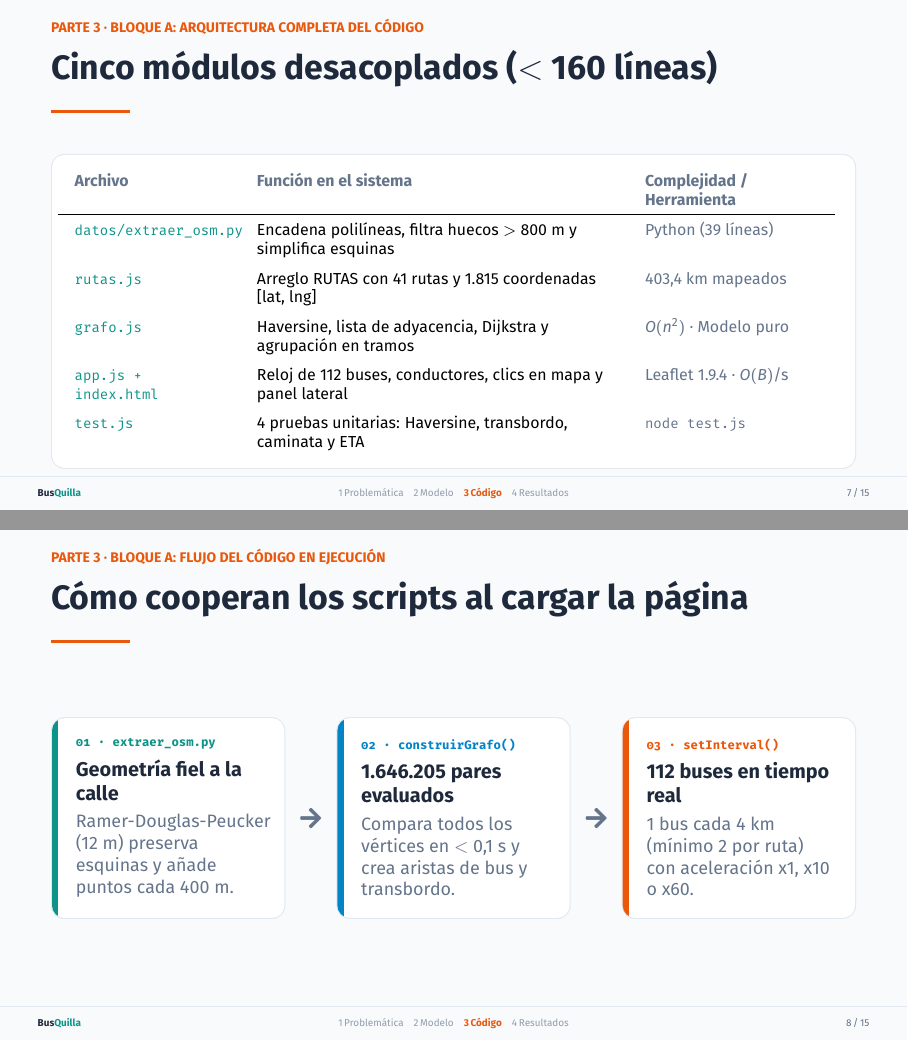
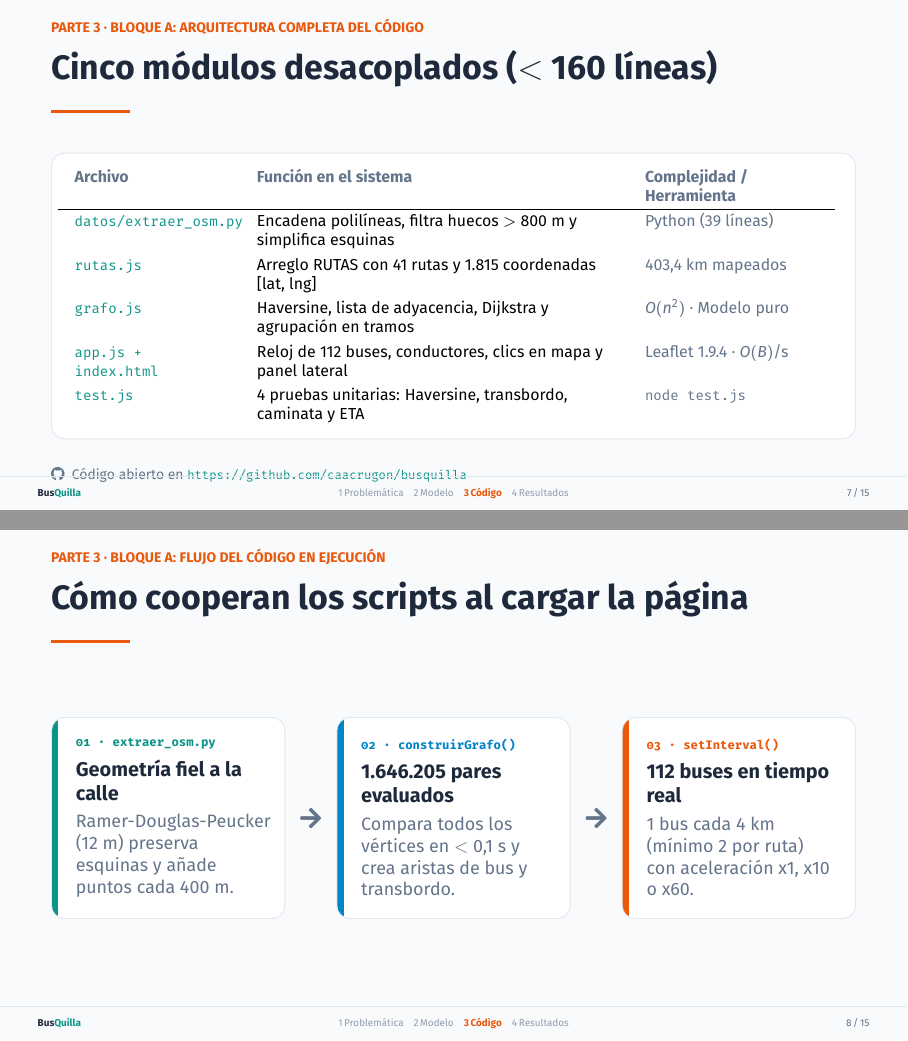
Before and after one commit to caacrugon/busquilla, LaTeX slides (docs/BusQuilla.tex): pages 7 and 8 of 15, joined at a grey line. Compiled offline with pdfLaTeX.

Commit message:
Agrega el enlace al repositorio de GitHub en el documento y la presentación
Generated with [Devin](https://devin.ai)

Co-Authored-By: Devin <158243242+devin-ai-integration[bot]@users.noreply.github.com>

```diff
--- a/docs/BusQuilla.tex
+++ b/docs/BusQuilla.tex
@@ -165,7 +165,7 @@
 \begin{frame}{Cinco módulos desacoplados ($<$ 160 líneas)}{PARTE 3 · BLOQUE A: ARQUITECTURA COMPLETA DEL CÓDIGO}
 \vfill
 \begin{plaincard}[left=0mm,right=0mm,top=1mm,bottom=1mm]
-\renewcommand\arraystretch{1.55}\footnotesize
+\renewcommand\arraystretch{1.3}\footnotesize
 \begin{tabular}{@{\hspace{3mm}}>{\raggedright\arraybackslash}p{.2\linewidth}>{\raggedright\arraybackslash}p{.46\linewidth}>{\raggedright\arraybackslash}p{.24\linewidth}@{}}
 \textbf{\color{muted}Archivo} & \textbf{\color{muted}Función en el sistema} & \textbf{\color{muted}Complejidad / Herramienta}\\\hline
 \texttt{\color{teal}datos/extraer\_osm.py} & Encadena polilíneas, filtra huecos $>$ 800 m y simplifica esquinas & \textcolor{muted}{Python (39 líneas)}\\
@@ -175,6 +175,8 @@
 \texttt{\color{teal}test.js} & 4 pruebas unitarias: Haversine, transbordo, caminata y ETA & \textcolor{muted}{\texttt{node test.js}}\\
 \end{tabular}
 \end{plaincard}
+\vspace{2.5mm}
+{\scriptsize\color{muted}\faGithub\ \ Código abierto en \href{https://github.com/caacrugon/busquilla}{\ttfamily\color{teal}https://github.com/caacrugon/busquilla}\par}
 \vfill
 \end{frame}
 
```
Also changed, not shown: docs/documento.tex (+1 -1 lines), docs/BusQuilla.pdf, docs/documento.pdf.
